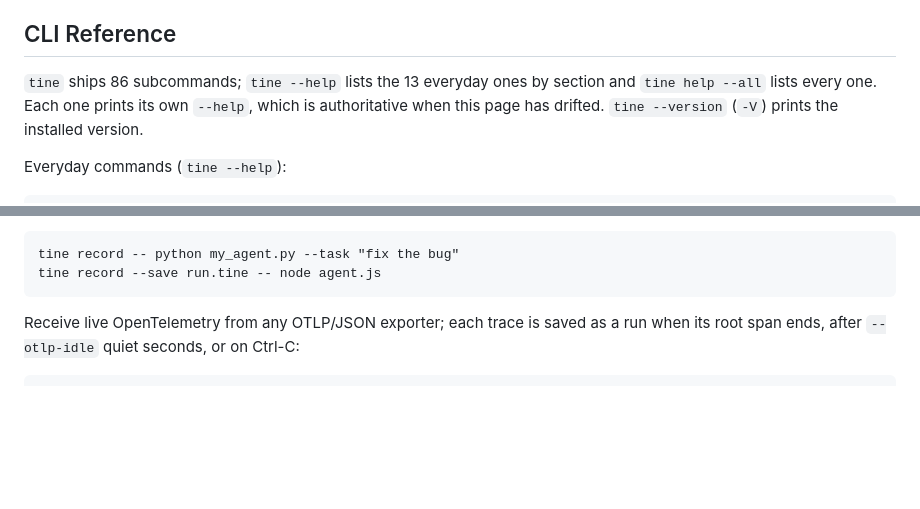
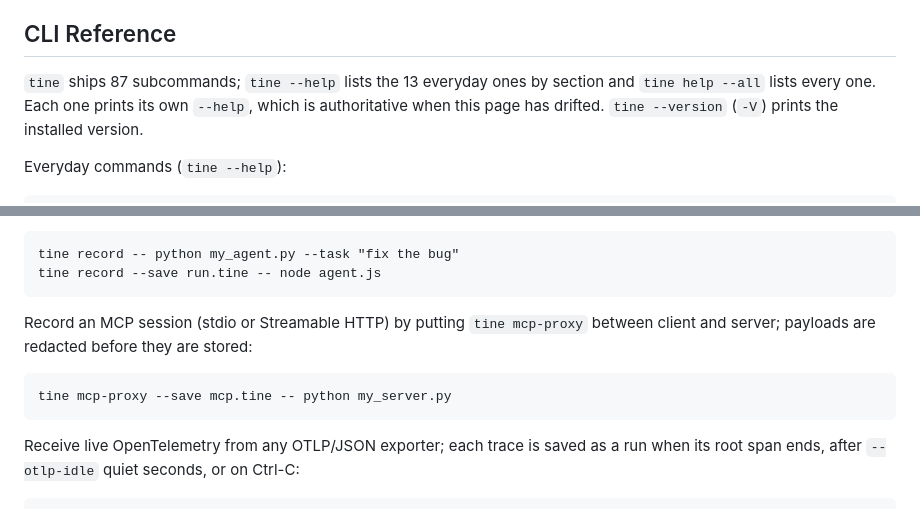
Before and after one commit to 0xcircuitbreaker/opentine, a Markdown page: README.md, 2 parts joined by grey strips. Drawn GitHub-style; blank space fills up the shorter version.

Commit message:
Document tine mcp-proxy capture

````diff
--- a/README.md
+++ b/README.md
@@ -685,7 +685,7 @@ See [SECURITY_MODEL.md](https://github.com/0xcircuitbreaker/opentine/blob/v0.37.
 
 ## CLI Reference
 
-`tine` ships 86 subcommands; `tine --help` lists the 13 everyday ones by
+`tine` ships 87 subcommands; `tine --help` lists the 13 everyday ones by
 section and `tine help --all` lists every one. Each one prints its own `--help`, which is
 authoritative when this page has drifted. `tine --version` (`-V`) prints the
 installed version.
@@ -842,6 +842,13 @@ DeepSeek- and xAI-style clients that honour their `*_BASE_URL` variable):
 ```text
 tine record -- python my_agent.py --task "fix the bug"
 tine record --save run.tine -- node agent.js
+```
+
+Record an MCP session (stdio or Streamable HTTP) by putting `tine mcp-proxy`
+between client and server; payloads are redacted before they are stored:
+
+```text
+tine mcp-proxy --save mcp.tine -- python my_server.py
 ```
 
 Receive live OpenTelemetry from any OTLP/JSON exporter; each trace is saved
````
Also changed, not shown: docs/CAPTURE.md (+38 -0 lines), docs/CLI.md (+14 -0 lines).
